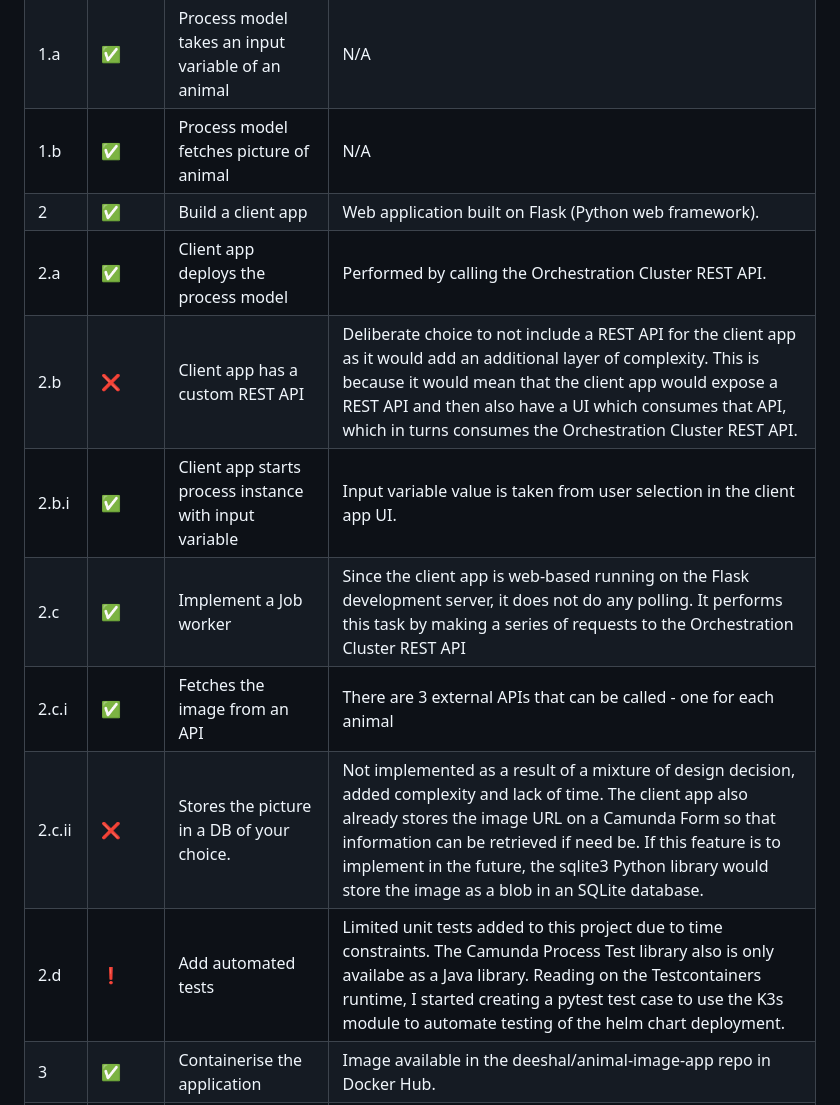
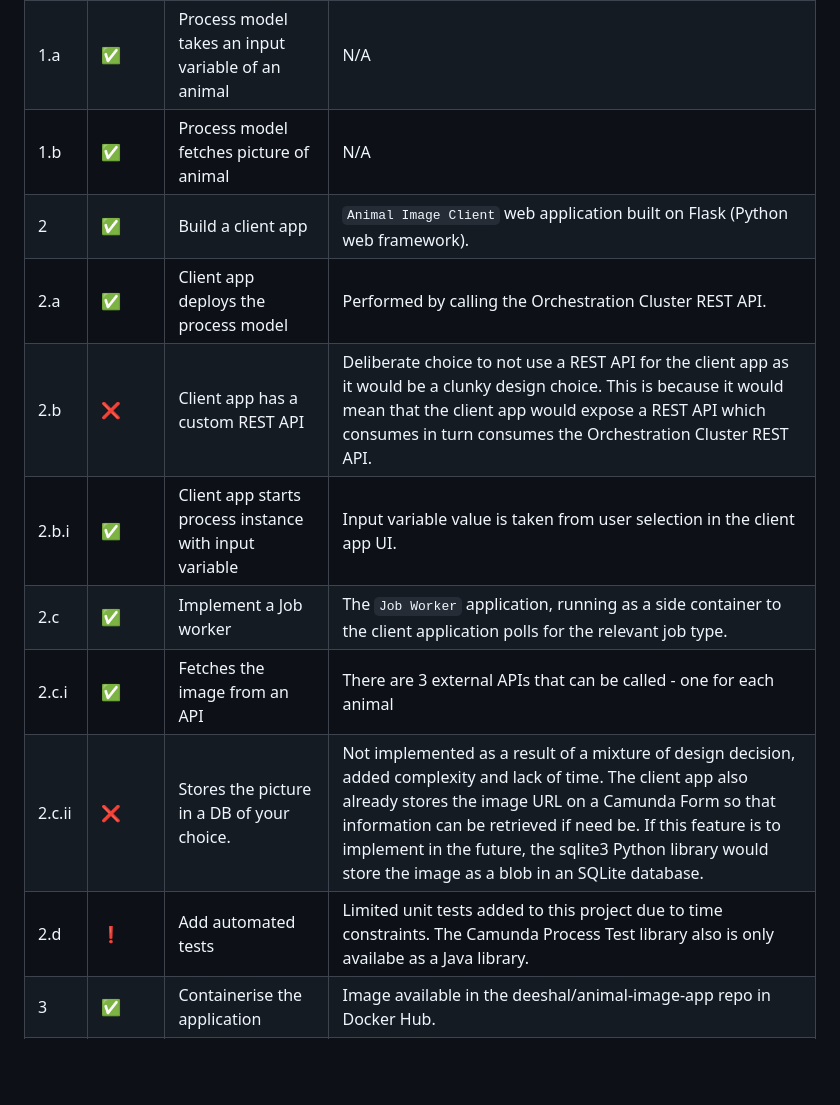
Before and after one commit to Deeshal-H/animal-app-retrieval, a Markdown page: README.md, the part around one of its changes. Drawn GitHub-style; blank space fills up the shorter version.

```diff
--- a/README.md
+++ b/README.md
@@ -80,14 +87,14 @@ A user can then view the Camunda form from the tasklist and complete the process
 | 1 | ✅ | Create a process model (BPMN) | Created on Camunda 8 SaaS's web modeler. |
 | 1.a | ✅ | Process model takes an input variable of an animal | N/A |
 | 1.b | ✅ | Process model fetches picture of animal | N/A |
-| 2 | ✅ | Build a client app | Web application built on Flask (Python web framework).  |
+| 2 | ✅ | Build a client app | `Animal Image Client` web application built on Flask (Python web framework). |
 | 2.a | ✅ | Client app deploys the process model | Performed by calling the Orchestration Cluster REST API. |
-| 2.b | ❌ | Client app has a custom REST API | Deliberate choice to not include a REST API for the client app as it would add an additional layer of complexity. This is because it would mean that the client app would expose a REST API and then also have a UI which consumes that API, which in turns consumes the Orchestration Cluster REST API. |
+| 2.b | ❌ | Client app has a custom REST API | Deliberate choice to not use a REST API for the client app as it would be a clunky design choice. This is because it would mean that the client app would expose a REST API which consumes in turn consumes the Orchestration Cluster REST API. |
 | 2.b.i | ✅ | Client app starts process instance with input variable | Input variable value is taken from user selection in the client app UI.
-| 2.c | ✅ | Implement a Job worker | Since the client app is web-based running on the Flask development server, it does not do any polling. It performs this task by making a series of requests to the Orchestration Cluster REST API |
+| 2.c | ✅ | Implement a Job worker | The `Job Worker` application, running as a side container to the client application polls for the relevant job type.  |
 | 2.c.i | ✅ | Fetches the image from an API | There are 3 external APIs that can be called - one for each animal |
 | 2.c.ii | ❌ | Stores the picture in a DB of your choice. | Not implemented as a result of a mixture of design decision, added complexity and lack of time. The client app also already stores the image URL on a Camunda Form so that information can be retrieved if need be. If this feature is to implement in the future, the sqlite3 Python library would store the image as a blob in an SQLite database. |
-| 2.d | ❗ | Add automated tests | Limited unit tests added to this project due to time constraints. The Camunda Process Test library also is only availabe as a Java library. Reading on the Testcontainers runtime, I started creating a pytest test case to use the K3s module to automate testing of the helm chart deployment. |
+| 2.d | ❗ | Add automated tests | Limited unit tests added to this project due to time constraints. The Camunda Process Test library also is only availabe as a Java library. |
 | 3 | ✅ | Containerise the application | Image available in the deeshal/animal-image-app repo in Docker Hub.
 | 4 | ✅ | Add a setup to make the app run locally | See [Deployment Options](#deploy_opt) above. |
 | 5 | ✅ | Add README | N/A |
```
Also changed, not shown: other parts of README.md (+15 -8 lines).
